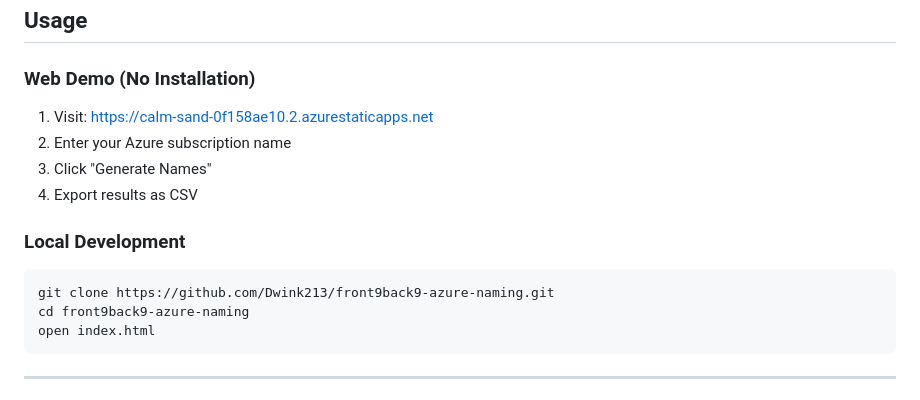
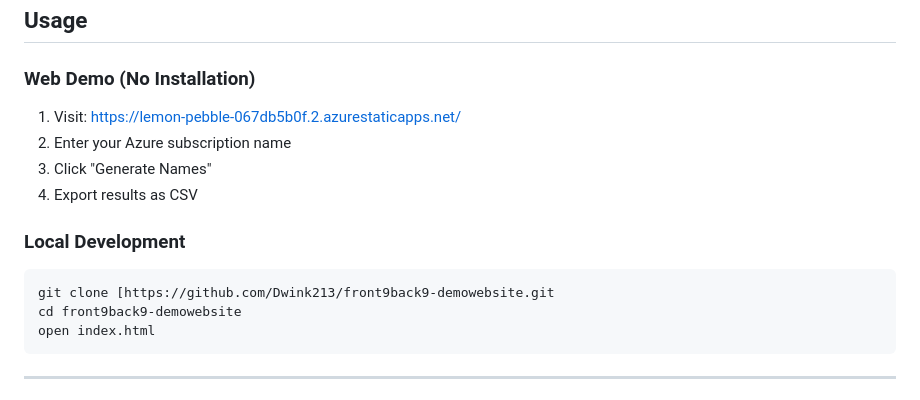
Before and after one commit to Dwink213/front9back9-demowebsite, a Markdown page: README.md, the part around the change. GitHub-like rendering.

Commit message:
Update README.md
url

````diff
--- a/README.md
+++ b/README.md
@@ -87,15 +87,15 @@ The Front9/Back9 extraction ensures uniqueness without sacrificing readability.
 ## Usage
 
 ### Web Demo (No Installation)
-1. Visit: https://calm-sand-0f158ae10.2.azurestaticapps.net
+1. Visit: https://lemon-pebble-067db5b0f.2.azurestaticapps.net/
 2. Enter your Azure subscription name
 3. Click "Generate Names"
 4. Export results as CSV
 
 ### Local Development
 ```bash
-git clone https://github.com/Dwink213/front9back9-azure-naming.git
-cd front9back9-azure-naming
+git clone [https://github.com/Dwink213/front9back9-demowebsite.git
+cd front9back9-demowebsite
 open index.html
 ```
 
````
